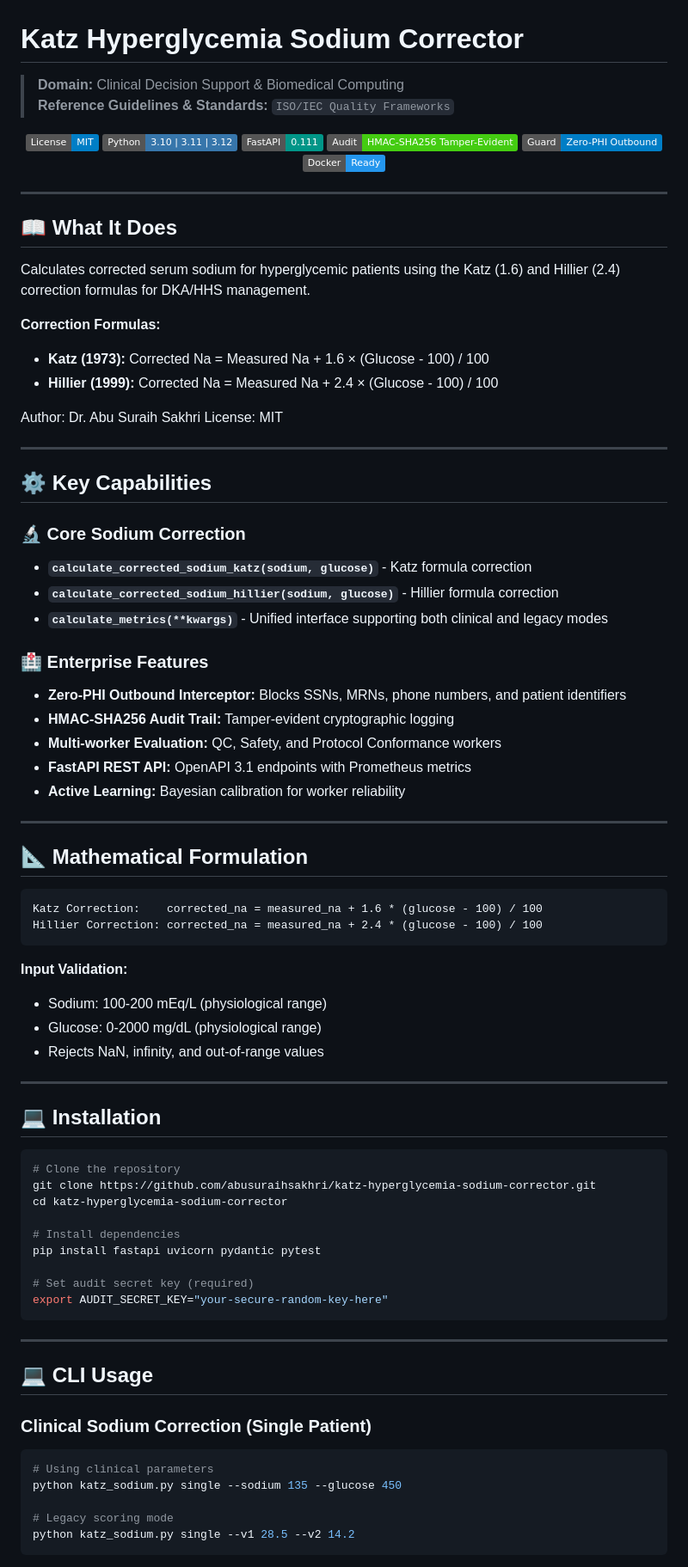
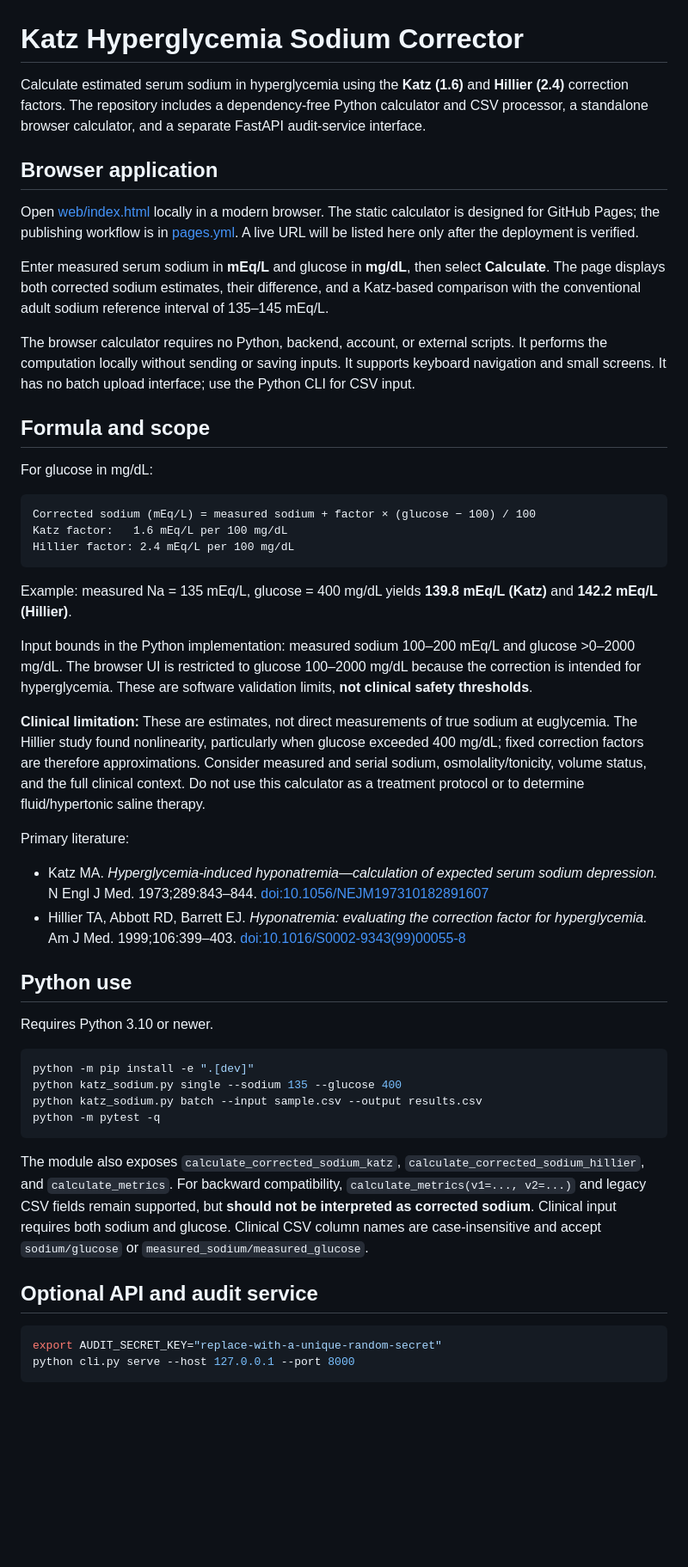
Before and after one commit to abusuraihsakhri/katz-hyperglycemia-sodium-corrector, a Markdown page: README.md, the part around one of its changes. Shown at 86% size. GitHub-like rendering; badges without logos; blank space fills up the shorter version.

Commit message:
docs: document verified calculations, limitations, security, and usage

````diff
--- a/README.md
+++ b/README.md
@@ -1,88 +1,52 @@
 # Katz Hyperglycemia Sodium Corrector
 
-> **Domain:** Clinical Decision Support & Biomedical Computing
-> **Reference Guidelines & Standards:** `ISO/IEC Quality Frameworks`
+Calculate estimated serum sodium in hyperglycemia using the **Katz (1.6)** and **Hillier (2.4)** correction factors. The repository includes a dependency-free Python calculator and CSV processor, a standalone browser calculator, and a separate FastAPI audit-service interface.
 
-<div align="center">
+## Browser application
 
-[![License: MIT](https://img.shields.io/badge/License-MIT-blue.svg)](LICENSE)
-![Python](https://img.shields.io/badge/Python-3.10%20%7C%203.11%20%7C%203.12-3776AB.svg?logo=python&logoColor=white)
-![FastAPI](https://img.shields.io/badge/FastAPI-0.111-009688.svg?logo=fastapi&logoColor=white)
-![Audit Trail](https://img.shields.io/badge/Audit-HMAC--SHA256_Tamper--Evident-brightgreen.svg)
-![Zero-PHI Guard](https://img.shields.io/badge/Guard-Zero--PHI_Outbound-blue.svg)
-![Docker](https://img.shields.io/badge/Docker-Ready-2496ED.svg?logo=docker&logoColor=white)
+Open [web/index.html](web/index.html) locally in a modern browser. The static calculator is designed for GitHub Pages; the publishing workflow is in [pages.yml](.github/workflows/pages.yml). A live URL will be listed here only after the deployment is verified.
 
-</div>
+Enter measured serum sodium in **mEq/L** and glucose in **mg/dL**, then select **Calculate**. The page displays both corrected sodium estimates, their difference, and a Katz-based comparison with the conventional adult sodium reference interval of 135–145 mEq/L.
 
----
+The browser calculator requires no Python, backend, account, or external scripts. It performs the computation locally without sending or saving inputs. It supports keyboard navigation and small screens. It has no batch upload interface; use the Python CLI for CSV input.
 
-## 📖 What It Does
+## Formula and scope
 
-Calculates corrected serum sodium for hyperglycemic patients using the Katz (1.6) and Hillier (2.4) correction formulas for DKA/HHS management.
-
-**Correction Formulas:**
-- **Katz (1973):** Corrected Na = Measured Na + 1.6 × (Glucose - 100) / 100
-- **Hillier (1999):** Corrected Na = Measured Na + 2.4 × (Glucose - 100) / 100
-
-Author: Dr. Abu Suraih Sakhri
-License: MIT
-
----
-
-## ⚙️ Key Capabilities
-
-### 🔬 Core Sodium Correction
-- **`calculate_corrected_sodium_katz(sodium, glucose)`** - Katz formula correction
-- **`calculate_corrected_sodium_hillier(sodium, glucose)`** - Hillier formula correction
-- **`calculate_metrics(**kwargs)`** - Unified interface supporting both clinical and legacy modes
-
-### 🏥 Enterprise Features
-- **Zero-PHI Outbound Interceptor:** Blocks SSNs, MRNs, phone numbers, and patient identifiers
-- **HMAC-SHA256 Audit Trail:** Tamper-evident cryptographic logging
-- **Multi-worker Evaluation:** QC, Safety, and Protocol Conformance workers
-- **FastAPI REST API:** OpenAPI 3.1 endpoints with Prometheus metrics
-- **Active Learning:** Bayesian calibration for worker reliability
-
----
-
-## 📐 Mathematical Formulation
+For glucose in mg/dL:
 
 ```text
-Katz Correction:    corrected_na = measured_na + 1.6 * (glucose - 100) / 100
-Hillier Correction: corrected_na = measured_na + 2.4 * (glucose - 100) / 100
+Corrected sodium (mEq/L) = measured sodium + factor × (glucose − 100) / 100
+Katz factor:   1.6 mEq/L per 100 mg/dL
+Hillier factor: 2.4 mEq/L per 100 mg/dL
 ```
 
-**Input Validation:**
-- Sodium: 100-200 mEq/L (physiological range)
-- Glucose: 0-2000 mg/dL (physiological range)
-- Rejects NaN, infinity, and out-of-range values
+Example: measured Na = 135 mEq/L, glucose = 400 mg/dL yields **139.8 mEq/L (Katz)** and **142.2 mEq/L (Hillier)**.
 
----
+Input bounds in the Python implementation: measured sodium 100–200 mEq/L and glucose >0–2000 mg/dL. The browser UI is restricted to glucose 100–2000 mg/dL because the correction is intended for hyperglycemia. These are software validation limits, **not clinical safety thresholds**.
 
-## 💻 Installation
+**Clinical limitation:** These are estimates, not direct measurements of true sodium at euglycemia. The Hillier study found nonlinearity, particularly when glucose exceeded 400 mg/dL; fixed correction factors are therefore approximations. Consider measured and serial sodium, osmolality/tonicity, volume status, and the full clinical context. Do not use this calculator as a treatment protocol or to determine fluid/hypertonic saline therapy.
+
+Primary literature:
+- Katz MA. *Hyperglycemia-induced hyponatremia—calculation of expected serum sodium depression.* N Engl J Med. 1973;289:843–844. [doi:10.1056/NEJM197310182891607](https://doi.org/10.1056/NEJM197310182891607)
+- Hillier TA, Abbott RD, Barrett EJ. *Hyponatremia: evaluating the correction factor for hyperglycemia.* Am J Med. 1999;106:399–403. [doi:10.1016/S0002-9343(99)00055-8](https://doi.org/10.1016/S0002-9343(99)00055-8)
+
+## Python use
+
+Requires Python 3.10 or newer.
 
 ```bash
-# Clone the repository
-git clone https://github.com/abusuraihsakhri/katz-hyperglycemia-sodium-corrector.git
-cd katz-hyperglycemia-sodium-corrector
-
-# Install dependencies
-pip install fastapi uvicorn pydantic pytest
-
-# Set audit secret key (required)
-export AUDIT_SECRET_KEY="your-secure-random-key-here"
+python -m pip install -e ".[dev]"
+python katz_sodium.py single --sodium 135 --glucose 400
+python katz_sodium.py batch --input sample.csv --output results.csv
+python -m pytest -q
 ```
 
----
+The module also exposes `calculate_corrected_sodium_katz`, `calculate_corrected_sodium_hillier`, and `calculate_metrics`. For backward compatibility, `calculate_metrics(v1=..., v2=...)` and legacy CSV fields remain supported, but **should not be interpreted as corrected sodium**. Clinical input requires both sodium and glucose. Clinical CSV column names are case-insensitive and accept `sodium/glucose` or `measured_sodium/measured_glucose`.
 
-## 💻 CLI Usage
+## Optional API and audit service
 
-### Clinical Sodium Correction (Single Patient)
 ```bash
-# Using clinical parameters
-python katz_sodium.py single --sodium 135 --glucose 450
-
-# Legacy scoring mode
-python katz_sodium.py single --v1 28.5 --v2 14.2
+export AUDIT_SECRET_KEY="replace-with-a-unique-random-secret"
+python cli.py serve --host 127.0.0.1 --port 8000
 ```
 
````
Also changed, not shown: other parts of README.md (+17 -101 lines).
